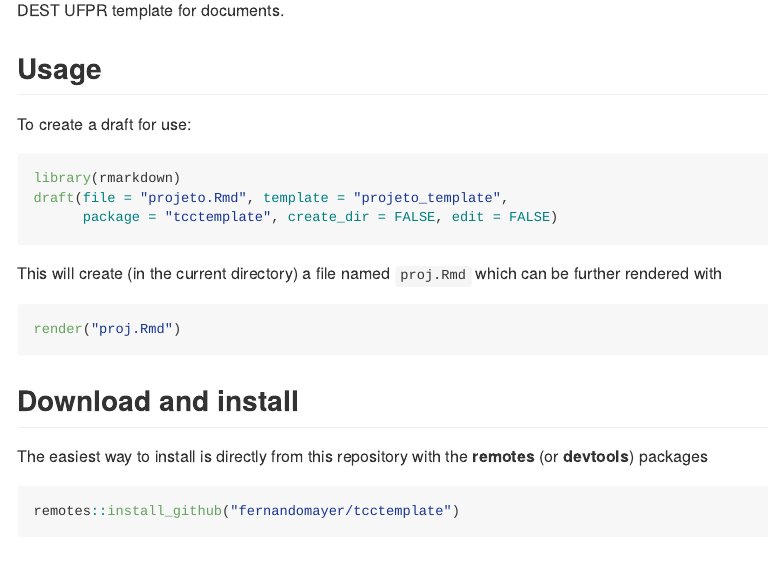
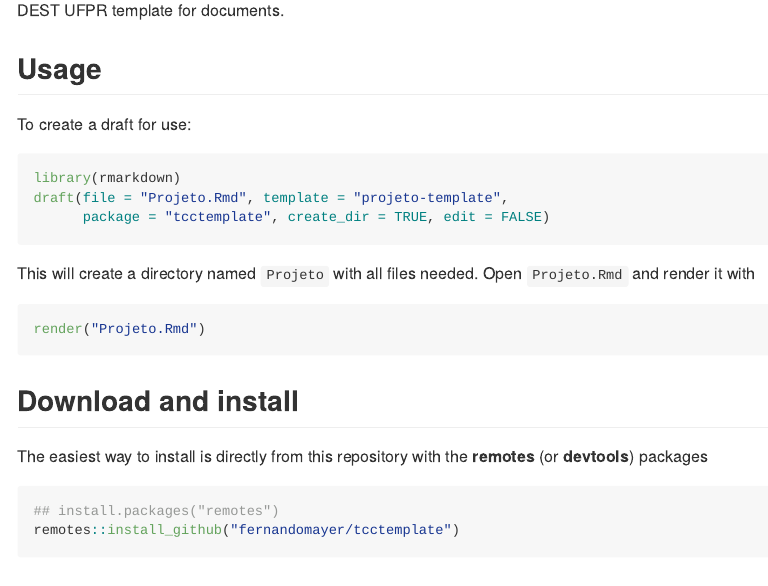
Before and after one commit to fernandomayer/tcctemplate, an R Markdown document (README.Rmd): the page in a window 1100 px wide, from 110 px down. The pictures show the output file README.md that the author committed with the source, drawn offline in the style of GitHub.

Commit message:
Change name

````diff
--- a/README.Rmd
+++ b/README.Rmd
@@ -27,14 +27,14 @@ To create a draft for use:
 
 ```{r, eval=FALSE}
 library(rmarkdown)
-draft(file = "projeto.Rmd", template = "projeto_template",
-      package = "tcctemplate", create_dir = FALSE, edit = FALSE)
+draft(file = "Projeto.Rmd", template = "projeto-template",
+      package = "tcctemplate", create_dir = TRUE, edit = FALSE)
 ```
-This will create (in the current directory) a file named `proj.Rmd`
-which can be further rendered with
+This will create a directory named `Projeto` with all files needed. Open
+`Projeto.Rmd` and render it with
 
 ```{r, eval=FALSE}
-render("proj.Rmd")
+render("Projeto.Rmd")
 ```
 
 <!-- Similarly, to create a draft document for the `proj_generico` theme, -->
@@ -52,6 +52,7 @@ The easiest way to install is directly from this repository with the
 **remotes** (or **devtools**) packages
 
 ```{r, eval=FALSE}
+## install.packages("remotes")
 remotes::install_github("fernandomayer/tcctemplate")
 ```
 
--- a/inst/rmarkdown/templates/projeto-template/template.yaml
+++ b/inst/rmarkdown/templates/projeto-template/template.yaml
@@ -1,6 +1,5 @@
 name: >
- "LEG" Generic Project Template
+ DEST UFPR Project Template
 description: >
- Template for creating generic projects using RMarkdown based on the "LEG"
- Beamer LaTeX template.
+ Template for creating projects using RMarkdown.
 create_dir: true
````
Also changed, not shown: buildPkg.R (+2 -2 lines), README.md.
